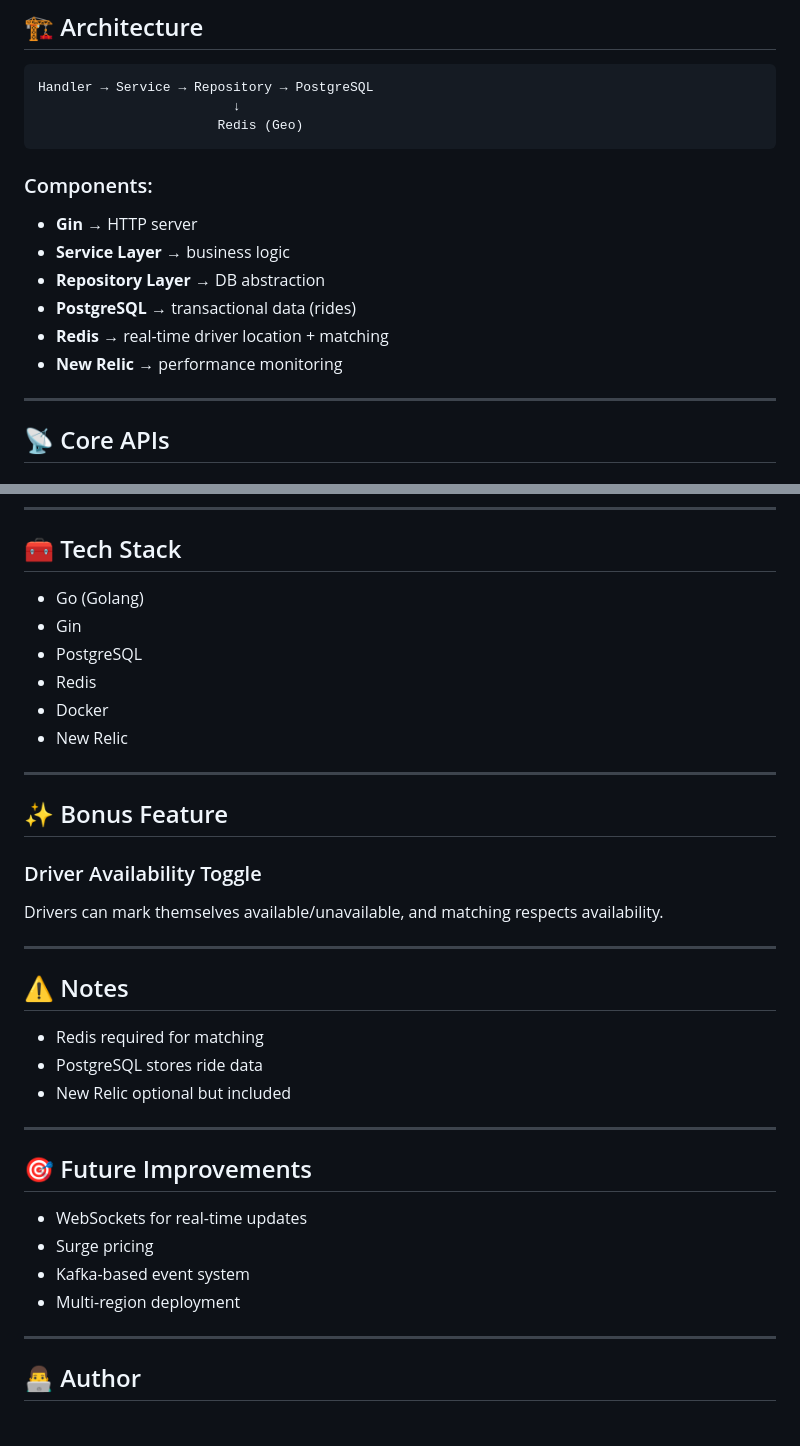
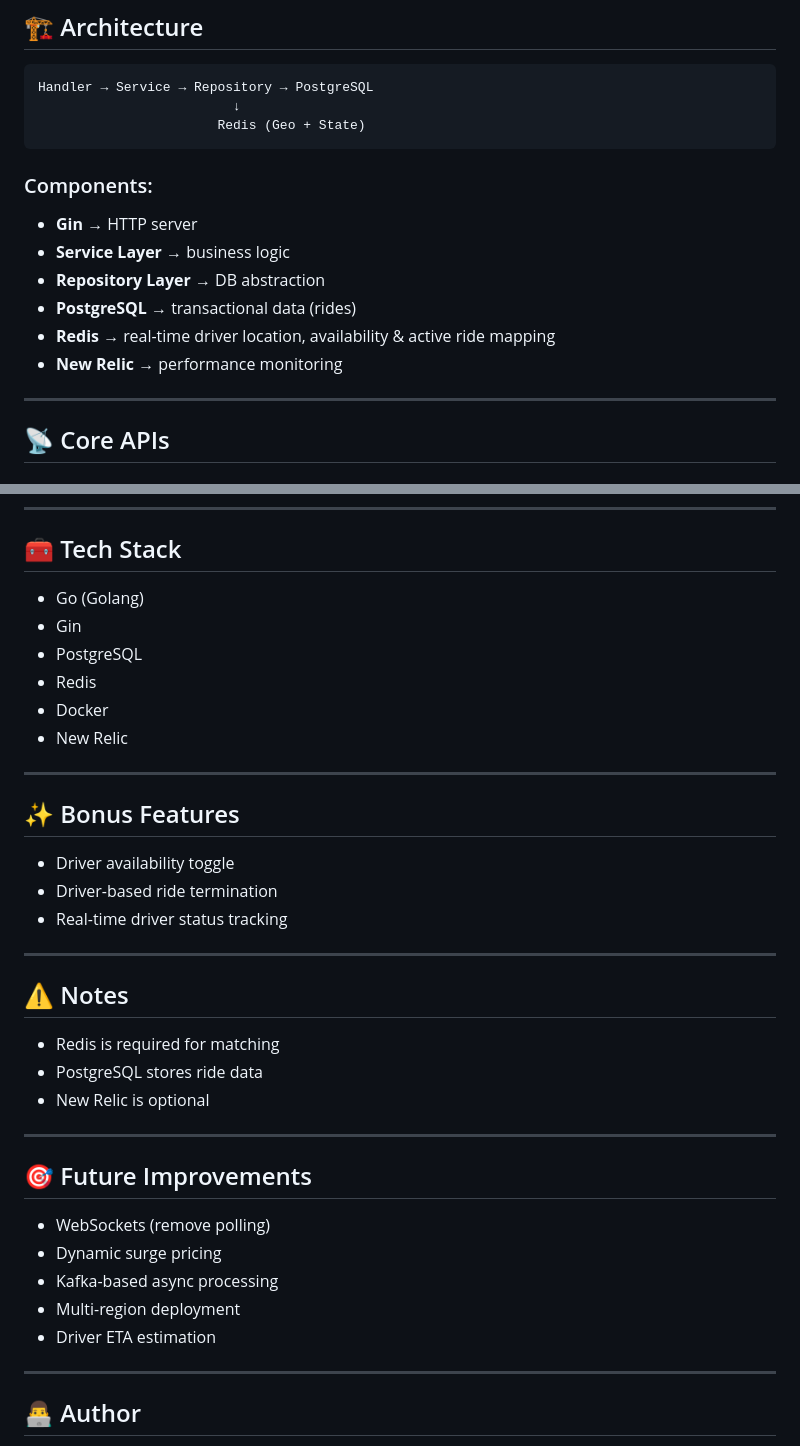
Before and after one commit to AadithS13/ride-hailing-system, a Markdown page: README.md, 2 parts joined by grey strips. Rendered like a GitHub page.

````diff
--- a/README.md
+++ b/README.md
@@ -54,17 +54,17 @@ docker compose up --build
 ```
 Handler → Service → Repository → PostgreSQL
                          ↓
-                       Redis (Geo)
+                       Redis (Geo + State)
 ```
 
 ### Components:
 
-- **Gin** → HTTP server
-- **Service Layer** → business logic
-- **Repository Layer** → DB abstraction
-- **PostgreSQL** → transactional data (rides)
-- **Redis** → real-time driver location + matching
-- **New Relic** → performance monitoring
+* **Gin** → HTTP server
+* **Service Layer** → business logic
+* **Repository Layer** → DB abstraction
+* **PostgreSQL** → transactional data (rides)
+* **Redis** → real-time driver location, availability & active ride mapping
+* **New Relic** → performance monitoring
 
 ---
 
@@ -228,36 +268,38 @@ http://localhost:3000
 
 ## 🧰 Tech Stack
 
-- Go (Golang)
-- Gin
-- PostgreSQL
-- Redis
-- Docker
-- New Relic
+* Go (Golang)
+* Gin
+* PostgreSQL
+* Redis
+* Docker
+* New Relic
 
 ---
 
-## ✨ Bonus Feature
+## ✨ Bonus Features
 
-### Driver Availability Toggle
-Drivers can mark themselves available/unavailable, and matching respects availability.
+* Driver availability toggle
+* Driver-based ride termination
+* Real-time driver status tracking
 
 ---
 
 ## ⚠️ Notes
 
-- Redis required for matching
-- PostgreSQL stores ride data
-- New Relic optional but included
+* Redis is required for matching
+* PostgreSQL stores ride data
+* New Relic is optional
 
 ---
 
 ## 🎯 Future Improvements
 
-- WebSockets for real-time updates
-- Surge pricing
-- Kafka-based event system
-- Multi-region deployment
+* WebSockets (remove polling)
+* Dynamic surge pricing
+* Kafka-based async processing
+* Multi-region deployment
+* Driver ETA estimation
 
 ---
 
````
Also changed, not shown: other parts of README.md (+76 -36 lines).
